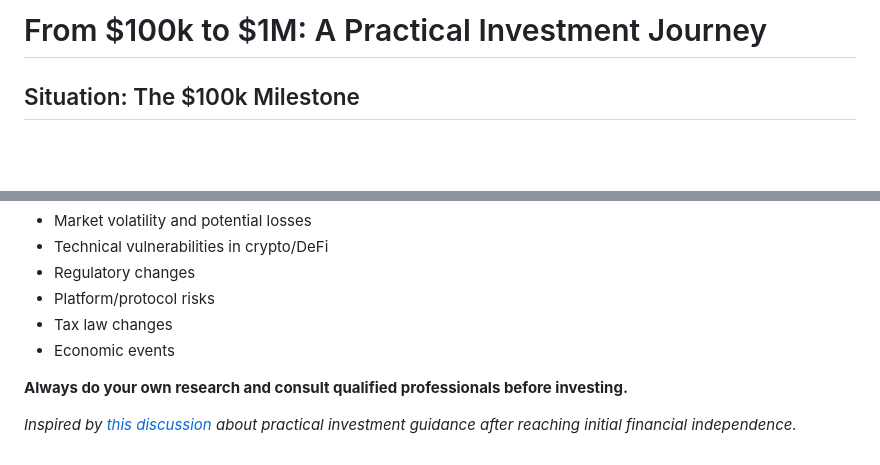
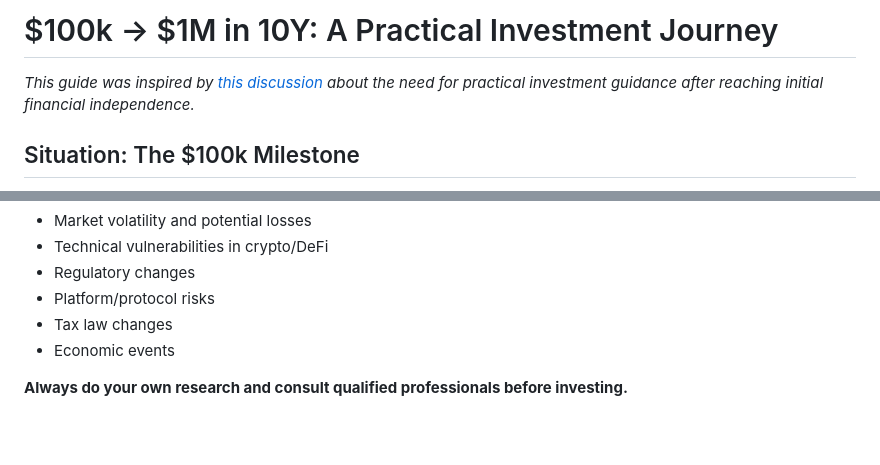
Before and after one commit to sliday/100K-1M-in-10Y, a Markdown page: README.md, 2 parts joined by grey strips. Drawn GitHub-style; blank space fills up the shorter version.

Commit message:
Formatting

```diff
--- a/README.md
+++ b/README.md
@@ -1,4 +1,6 @@
-# From $100k to $1M: A Practical Investment Journey
+# $100k → $1M in 10Y: A Practical Investment Journey
+
+*This guide was inspired by [this discussion](https://x.com/stas_kulesh/status/1875537324576317887) about the need for practical investment guidance after reaching initial financial independence.*
 
 ## Situation: The $100k Milestone
 
@@ -145,5 +147,3 @@ This is an educational resource, not financial advice. The investment strategy i
 - Economic events
 
 **Always do your own research and consult qualified professionals before investing.**
-
-*Inspired by [this discussion](https://x.com/stas_kulesh/status/1875537324576317887) about practical investment guidance after reaching initial financial independence.*
```
